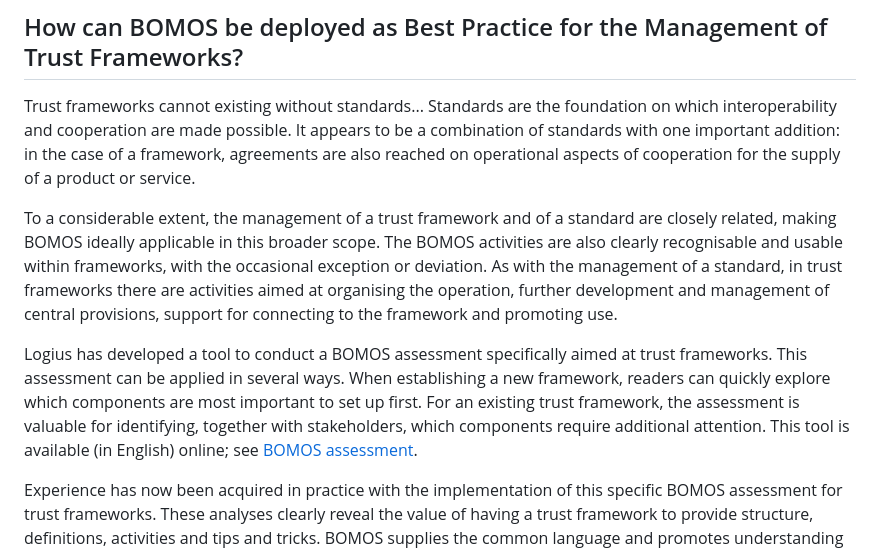
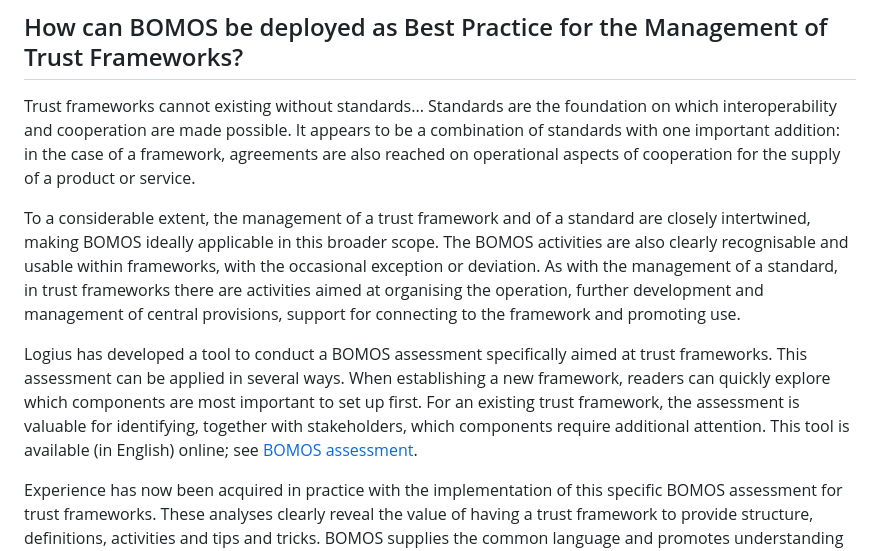
Before and after one commit to Logius-standaarden/BOMOS-Stelsels, a Markdown page: ch01_Afsprakenstelsels_EN.md, the part around the change printed below. Rendered like a GitHub page.

```diff
--- a/ch01_Afsprakenstelsels_EN.md
+++ b/ch01_Afsprakenstelsels_EN.md
@@ -47,5 +47,5 @@ This layout is also known as the ‘four corner’ model. In this case, via thei
 ## How can BOMOS be deployed as Best Practice for the Management of Trust Frameworks?
 Trust frameworks cannot existing without standards... Standards are the foundation on which interoperability and cooperation are made possible. It appears to be a combination of standards with one important addition: in the case of a framework, agreements are also reached on operational aspects of cooperation for the supply of a product or service.
 
-To a considerable extent, the management of a trust framework and of a standard are closely related, making BOMOS ideally applicable in this broader scope. The BOMOS activities are also clearly recognisable and usable within frameworks, with the occasional exception or deviation. As with the management of a standard, in trust frameworks there are activities aimed at organising the operation, further development and management of central provisions, support for connecting to the framework and promoting use.
+To a considerable extent, the management of a trust framework and of a standard are closely intertwined, making BOMOS ideally applicable in this broader scope. The BOMOS activities are also clearly recognisable and usable within frameworks, with the occasional exception or deviation. As with the management of a standard, in trust frameworks there are activities aimed at organising the operation, further development and management of central provisions, support for connecting to the framework and promoting use.
 
```
Also changed, not shown: other parts of ch01_Afsprakenstelsels_EN.md (+21 -21 lines).
